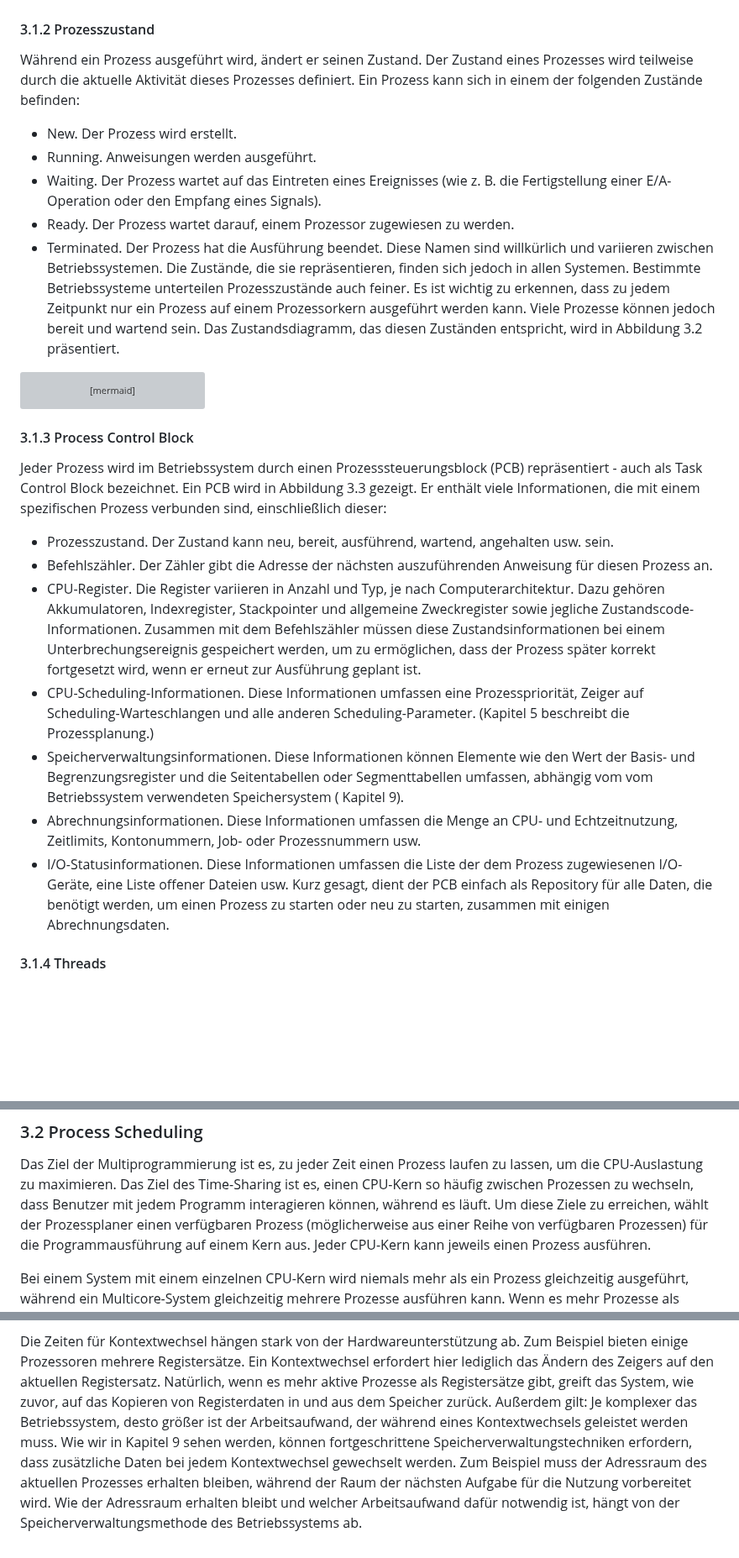
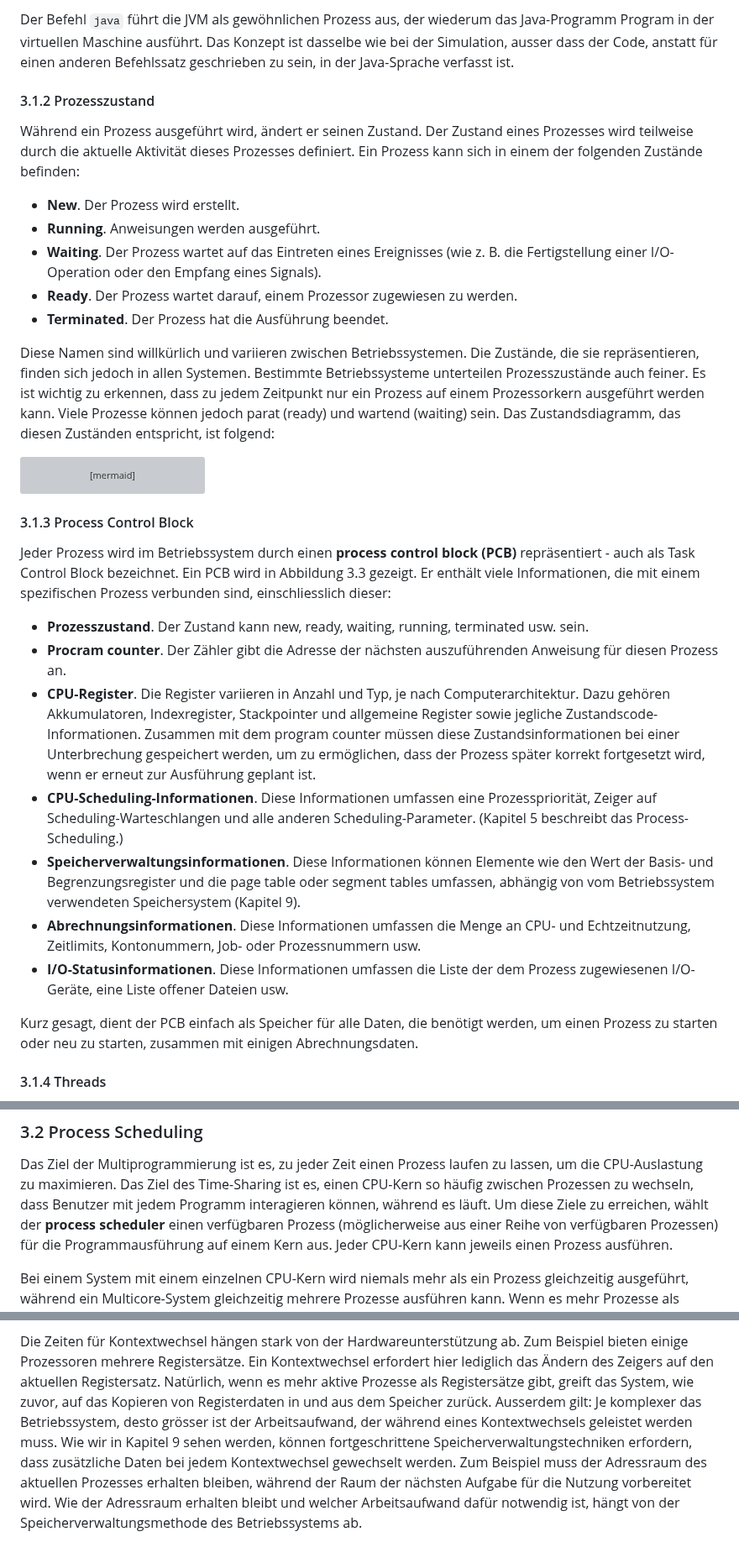
Before and after one commit to fhirter/ParalleleUndVerteilteSysteme, a Markdown page: Script/Betriebssysteme.md, 3 parts joined by grey strips. Shown at 84% size. Drawn GitHub-style; blank space fills up the shorter version; grey boxes are pictures that could not be loaded.

Commit message:
add chapter on processes

````diff
--- a/Script/Betriebssysteme.md
+++ b/Script/Betriebssysteme.md
@@ -58,20 +88,25 @@ gezeigt. Diese Abschnitte umfassen:
+Der Befehl `java` führt die JVM als gewöhnlichen Prozess aus, der wiederum das Java-Programm Program in der virtuellen
+Maschine ausführt. Das Konzept ist dasselbe wie bei der Simulation, ausser dass der Code, anstatt für einen anderen
+Befehlssatz geschrieben zu sein, in der Java-Sprache verfasst ist.
 
 #### 3.1.2 Prozesszustand
 
 Während ein Prozess ausgeführt wird, ändert er seinen Zustand. Der Zustand eines Prozesses wird teilweise durch die
 aktuelle Aktivität dieses Prozesses definiert. Ein Prozess kann sich in einem der folgenden Zustände befinden:
 
-- New. Der Prozess wird erstellt.
-- Running. Anweisungen werden ausgeführt.
-- Waiting. Der Prozess wartet auf das Eintreten eines Ereignisses (wie z. B. die Fertigstellung einer E/A-Operation oder
+- **New**. Der Prozess wird erstellt.
+- **Running**. Anweisungen werden ausgeführt.
+- **Waiting**. Der Prozess wartet auf das Eintreten eines Ereignisses (wie z. B. die Fertigstellung einer I/O-Operation
+  oder
   den Empfang eines Signals).
-- Ready. Der Prozess wartet darauf, einem Prozessor zugewiesen zu werden.
-- Terminated. Der Prozess hat die Ausführung beendet.
-  Diese Namen sind willkürlich und variieren zwischen Betriebssystemen. Die Zustände, die sie repräsentieren, finden
-  sich jedoch in allen Systemen. Bestimmte Betriebssysteme unterteilen Prozesszustände auch feiner. Es ist wichtig zu
-  erkennen, dass zu jedem Zeitpunkt nur ein Prozess auf einem Prozessorkern ausgeführt werden kann. Viele Prozesse
-  können jedoch bereit und wartend sein. Das Zustandsdiagramm, das diesen Zuständen entspricht, wird in Abbildung 3.2
-  präsentiert.
+- **Ready**. Der Prozess wartet darauf, einem Prozessor zugewiesen zu werden.
+- **Terminated**. Der Prozess hat die Ausführung beendet.
+
+Diese Namen sind willkürlich und variieren zwischen Betriebssystemen. Die Zustände, die sie repräsentieren, finden
+sich jedoch in allen Systemen. Bestimmte Betriebssysteme unterteilen Prozesszustände auch feiner. Es ist wichtig zu
+erkennen, dass zu jedem Zeitpunkt nur ein Prozess auf einem Prozessorkern ausgeführt werden kann. Viele Prozesse
+können jedoch parat (ready) und wartend (waiting) sein. Das Zustandsdiagramm, das diesen Zuständen entspricht, ist
+folgend:
 
 ```mermaid
 ---
@@ -88,27 +123,28 @@ stateDiagram-v2
 
 #### 3.1.3 Process Control Block
 
-Jeder Prozess wird im Betriebssystem durch einen Prozesssteuerungsblock (PCB) repräsentiert - auch als Task Control
+Jeder Prozess wird im Betriebssystem durch einen **process control block (PCB)** repräsentiert - auch als Task Control
 Block bezeichnet. Ein PCB wird in Abbildung 3.3 gezeigt. Er enthält viele Informationen, die mit einem spezifischen
-Prozess verbunden sind, einschließlich dieser:
+Prozess verbunden sind, einschliesslich dieser:
 
-- Prozesszustand. Der Zustand kann neu, bereit, ausführend, wartend, angehalten usw. sein.
-- Befehlszähler. Der Zähler gibt die Adresse der nächsten auszuführenden Anweisung für diesen Prozess an.
-- CPU-Register. Die Register variieren in Anzahl und Typ, je nach Computerarchitektur. Dazu gehören Akkumulatoren,
-  Indexregister, Stackpointer und allgemeine Zweckregister sowie jegliche Zustandscode-Informationen. Zusammen mit dem
-  Befehlszähler müssen diese Zustandsinformationen bei einem Unterbrechungsereignis gespeichert werden, um zu
+- **Prozesszustand**. Der Zustand kann new, ready, waiting, running, terminated usw. sein.
+- **Procram counter**. Der Zähler gibt die Adresse der nächsten auszuführenden Anweisung für diesen Prozess an.
+- **CPU-Register**. Die Register variieren in Anzahl und Typ, je nach Computerarchitektur. Dazu gehören Akkumulatoren,
+  Indexregister, Stackpointer und allgemeine Register sowie jegliche Zustandscode-Informationen. Zusammen mit dem
+  program counter müssen diese Zustandsinformationen bei einer Unterbrechung gespeichert werden, um zu
   ermöglichen, dass der Prozess später korrekt fortgesetzt wird, wenn er erneut zur Ausführung geplant ist.
-- CPU-Scheduling-Informationen. Diese Informationen umfassen eine Prozesspriorität, Zeiger auf Scheduling-Warteschlangen
-  und alle anderen Scheduling-Parameter. (Kapitel 5 beschreibt die Prozessplanung.)
-- Speicherverwaltungsinformationen. Diese Informationen können Elemente wie den Wert der Basis- und Begrenzungsregister
-  und die Seitentabellen oder Segmenttabellen umfassen, abhängig vom vom Betriebssystem verwendeten Speichersystem (
-  Kapitel 9).
-- Abrechnungsinformationen. Diese Informationen umfassen die Menge an CPU- und Echtzeitnutzung, Zeitlimits,
+- **CPU-Scheduling-Informationen**. Diese Informationen umfassen eine Prozesspriorität, Zeiger auf
+  Scheduling-Warteschlangen und alle anderen Scheduling-Parameter. (Kapitel 5 beschreibt das Process-Scheduling.)
+- **Speicherverwaltungsinformationen**. Diese Informationen können Elemente wie den Wert der Basis- und
+  Begrenzungsregister und die page table oder segment tables umfassen, abhängig von vom Betriebssystem verwendeten
+  Speichersystem (Kapitel 9).
+- **Abrechnungsinformationen**. Diese Informationen umfassen die Menge an CPU- und Echtzeitnutzung, Zeitlimits,
   Kontonummern, Job- oder Prozessnummern usw.
-- I/O-Statusinformationen. Diese Informationen umfassen die Liste der dem Prozess zugewiesenen I/O-Geräte, eine Liste
-  offener Dateien usw.
-  Kurz gesagt, dient der PCB einfach als Repository für alle Daten, die benötigt werden, um einen Prozess zu starten
-  oder neu zu starten, zusammen mit einigen Abrechnungsdaten.
+- **I/O-Statusinformationen**. Diese Informationen umfassen die Liste der dem Prozess zugewiesenen I/O-Geräte, eine
+  Liste offener Dateien usw.
+
+Kurz gesagt, dient der PCB einfach als Speicher für alle Daten, die benötigt werden, um einen Prozess zu starten
+oder neu zu starten, zusammen mit einigen Abrechnungsdaten.
 
 #### 3.1.4 Threads
 
@@ -128,7 +164,7 @@ Threads zu unterstützen. Kapitel 4 untersucht Threads im Detail.
 
 Das Ziel der Multiprogrammierung ist es, zu jeder Zeit einen Prozess laufen zu lassen, um die CPU-Auslastung zu
 maximieren. Das Ziel des Time-Sharing ist es, einen CPU-Kern so häufig zwischen Prozessen zu wechseln, dass Benutzer mit
-jedem Programm interagieren können, während es läuft. Um diese Ziele zu erreichen, wählt der Prozessplaner einen
+jedem Programm interagieren können, während es läuft. Um diese Ziele zu erreichen, wählt der **process scheduler** einen
 verfügbaren Prozess (möglicherweise aus einer Reihe von verfügbaren Prozessen) für die Programmausführung auf einem Kern
 aus. Jeder CPU-Kern kann jeweils einen Prozess ausführen.
 
@@ -218,9 +255,9 @@ typische Geschwindigkeit beträgt mehrere Mikrosekunden.
 Die Zeiten für Kontextwechsel hängen stark von der Hardwareunterstützung ab. Zum Beispiel bieten einige Prozessoren
 mehrere Registersätze. Ein Kontextwechsel erfordert hier lediglich das Ändern des Zeigers auf den aktuellen
 Registersatz. Natürlich, wenn es mehr aktive Prozesse als Registersätze gibt, greift das System, wie zuvor, auf das
-Kopieren von Registerdaten in und aus dem Speicher zurück. Außerdem gilt: Je komplexer das Betriebssystem, desto größer
-ist der Arbeitsaufwand, der während eines Kontextwechsels geleistet werden muss. Wie wir in Kapitel 9 sehen werden,
-können fortgeschrittene Speicherverwaltungstechniken erfordern, dass zusätzliche Daten bei jedem Kontextwechsel
+Kopieren von Registerdaten in und aus dem Speicher zurück. Ausserdem gilt: Je komplexer das Betriebssystem, desto
+grösser ist der Arbeitsaufwand, der während eines Kontextwechsels geleistet werden muss. Wie wir in Kapitel 9 sehen
+werden, können fortgeschrittene Speicherverwaltungstechniken erfordern, dass zusätzliche Daten bei jedem Kontextwechsel
 gewechselt werden. Zum Beispiel muss der Adressraum des aktuellen Prozesses erhalten bleiben, während der Raum der
 nächsten Aufgabe für die Nutzung vorbereitet wird. Wie der Adressraum erhalten bleibt und welcher Arbeitsaufwand dafür
 notwendig ist, hängt von der Speicherverwaltungsmethode des Betriebssystems ab.
````
Also changed, not shown: other parts of Script/Betriebssysteme.md (+73 -42 lines).
